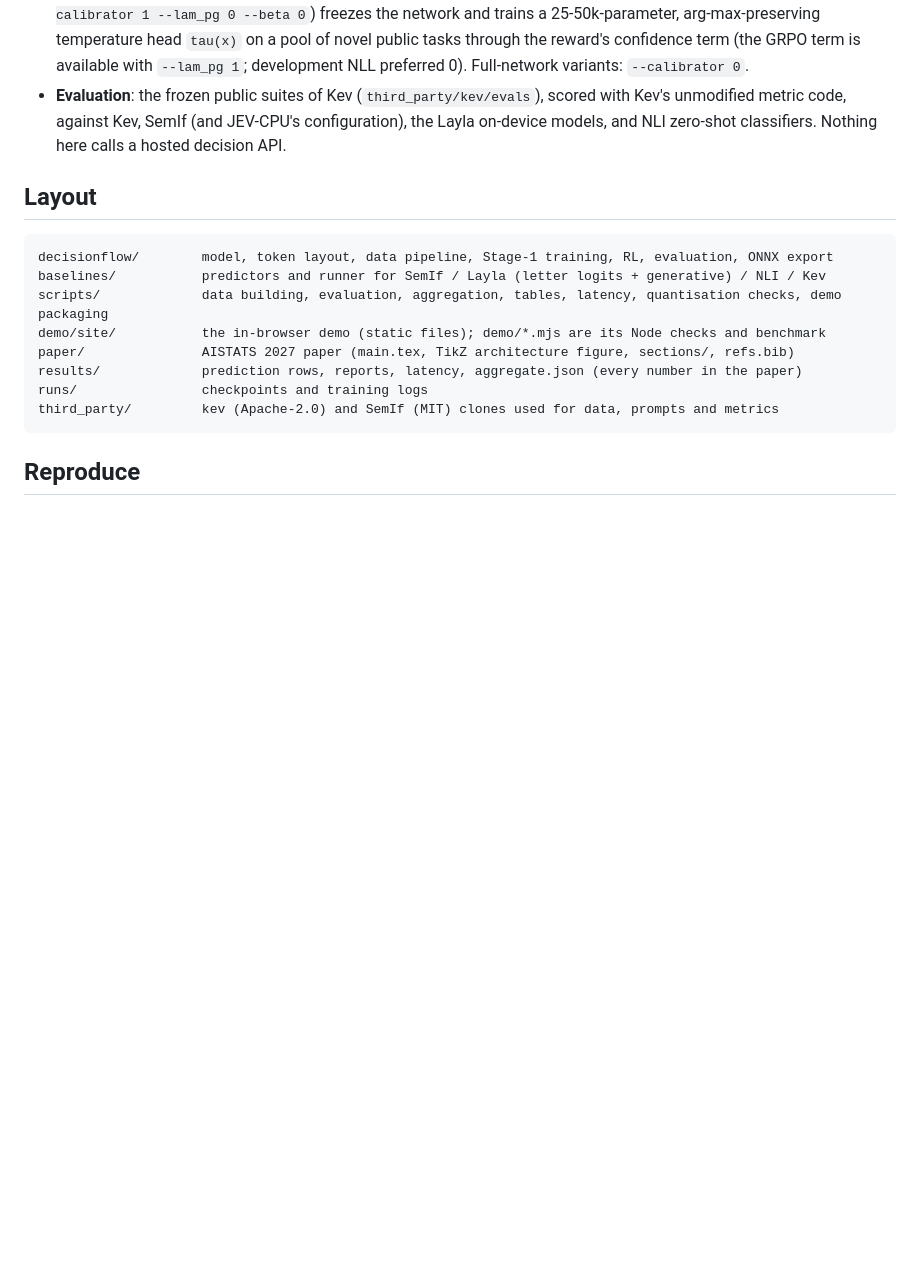
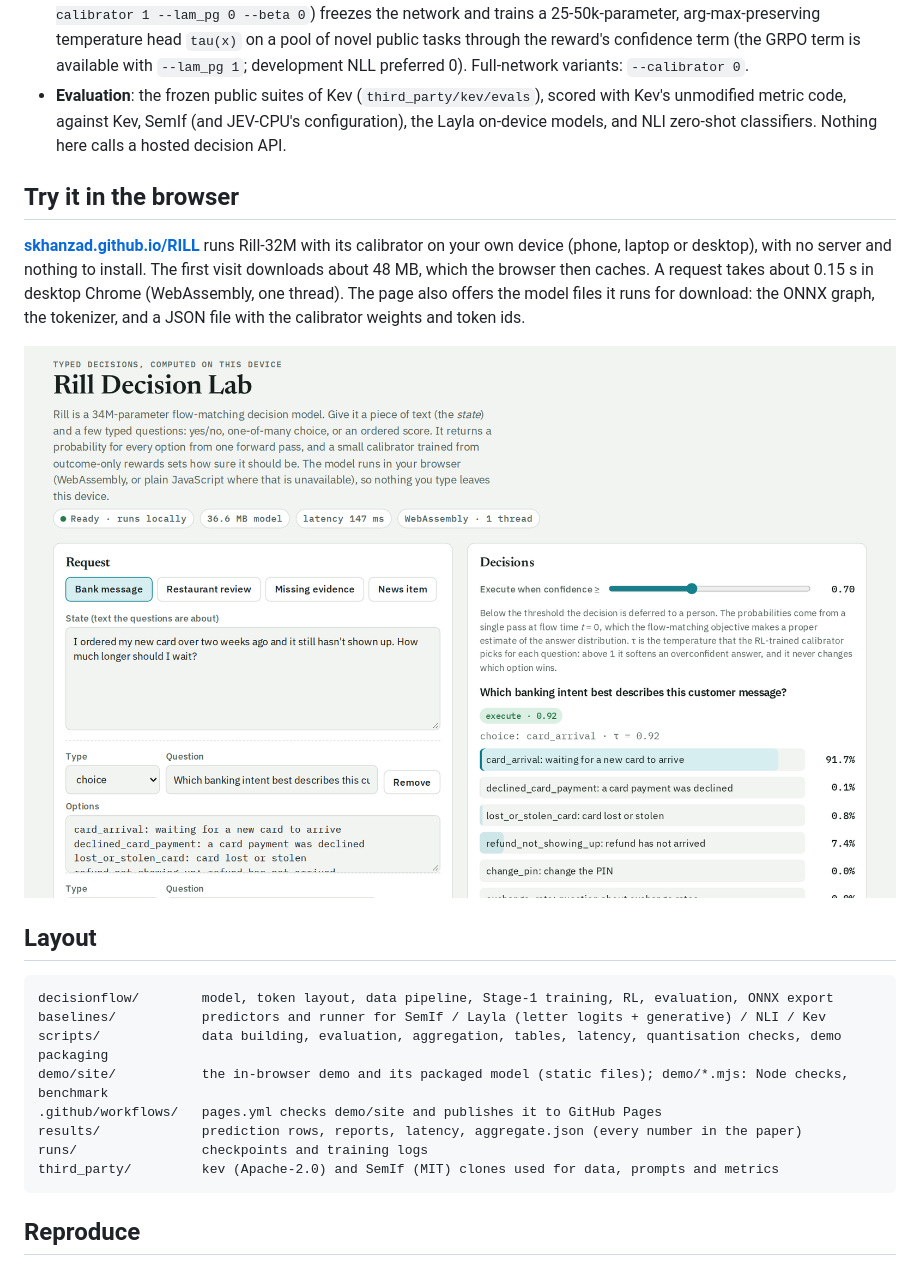
Before and after one commit to skhanzad/RILL, a Markdown page: README.md, the part around the change printed below. Drawn GitHub-style; pictures changed too: demo/screenshot.png (added); blank space fills up the shorter version.

Commit message:
working model on the web

````diff
--- a/README.md
+++ b/README.md
@@ -18,14 +18,24 @@ shape that open decision-model projects share (state + named questions with `nou
   against Kev, SemIf (and JEV-CPU's configuration), the Layla on-device models, and NLI zero-shot classifiers.
   Nothing here calls a hosted decision API.
 
+## Try it in the browser
+
+**[skhanzad.github.io/RILL](https://skhanzad.github.io/RILL/)** runs Rill-32M with its calibrator on your own device
+(phone, laptop or desktop), with no server and nothing to install. The first visit downloads about 48 MB, which the
+browser then caches. A request takes about 0.15 s in desktop Chrome (WebAssembly, one thread). The page also offers the
+model files it runs for download: the ONNX graph, the tokenizer, and a JSON file with the calibrator weights and token
+ids.
+
+[![Rill Decision Lab: a request with three typed questions and the calibrated decisions](demo/screenshot.png)](https://skhanzad.github.io/RILL/)
+
 ## Layout
 
 ```
 decisionflow/        model, token layout, data pipeline, Stage-1 training, RL, evaluation, ONNX export
 baselines/           predictors and runner for SemIf / Layla (letter logits + generative) / NLI / Kev
 scripts/             data building, evaluation, aggregation, tables, latency, quantisation checks, demo packaging
-demo/site/           the in-browser demo (static files); demo/*.mjs are its Node checks and benchmark
-paper/               AISTATS 2027 paper (main.tex, TikZ architecture figure, sections/, refs.bib)
+demo/site/           the in-browser demo and its packaged model (static files); demo/*.mjs: Node checks, benchmark
+.github/workflows/   pages.yml checks demo/site and publishes it to GitHub Pages
 results/             prediction rows, reports, latency, aggregate.json (every number in the paper)
 runs/                checkpoints and training logs
 third_party/         kev (Apache-2.0) and SemIf (MIT) clones used for data, prompts and metrics
````
Also changed, not shown: other parts of README.md (+13 -1 lines), 15 other files.
